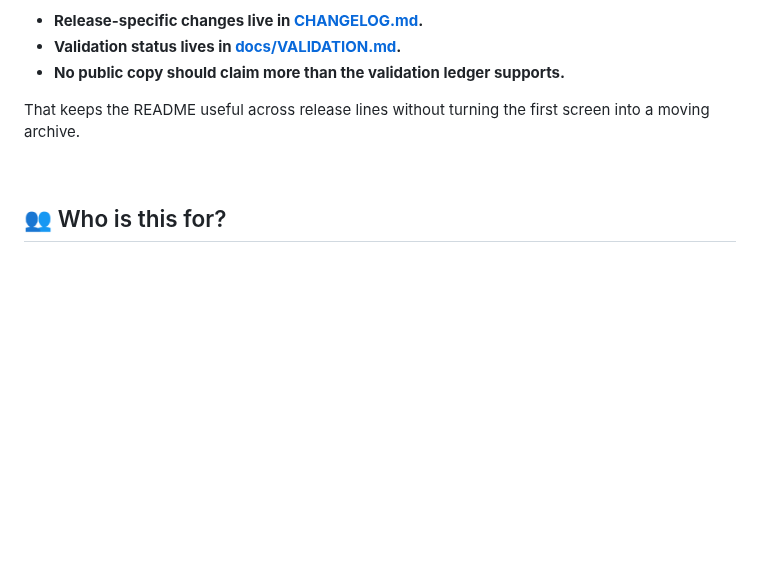
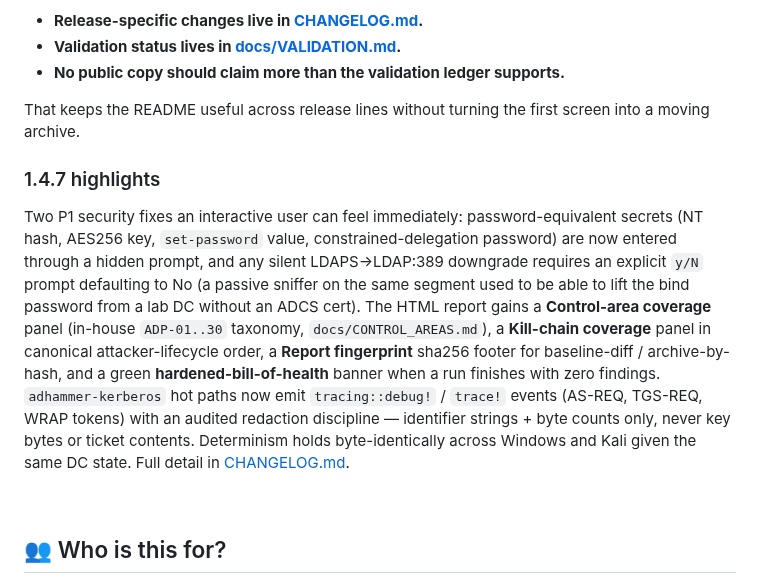
Before and after one commit to icedracon/adhammer, a Markdown page: README.md, the part around one of its changes. Drawn GitHub-style; blank space fills up the shorter version.

```diff
--- a/README.md
+++ b/README.md
@@ -106,6 +106,10 @@ Public claims for ADhammer should follow three rules:
 - **No public copy should claim more than the validation ledger supports.**
 
 That keeps the README useful across release lines without turning the first screen into a moving archive.
+
+### 1.4.7 highlights
+
+Two P1 security fixes an interactive user can feel immediately: password-equivalent secrets (NT hash, AES256 key, `set-password` value, constrained-delegation password) are now entered through a hidden prompt, and any silent LDAPS→LDAP:389 downgrade requires an explicit `y/N` prompt defaulting to No (a passive sniffer on the same segment used to be able to lift the bind password from a lab DC without an ADCS cert). The HTML report gains a **Control-area coverage** panel (in-house `ADP-01..30` taxonomy, `docs/CONTROL_AREAS.md`), a **Kill-chain coverage** panel in canonical attacker-lifecycle order, a **Report fingerprint** sha256 footer for baseline-diff / archive-by-hash, and a green **hardened-bill-of-health** banner when a run finishes with zero findings. `adhammer-kerberos` hot paths now emit `tracing::debug!` / `trace!` events (AS-REQ, TGS-REQ, WRAP tokens) with an audited redaction discipline — identifier strings + byte counts only, never key bytes or ticket contents. Determinism holds byte-identically across Windows and Kali given the same DC state. Full detail in [CHANGELOG.md](CHANGELOG.md).
 
 <br/>
 
```
Also changed, not shown: other parts of README.md (+1 -1 lines), docs/PLAN_1.4.8.md (added, +125 -0 lines).
